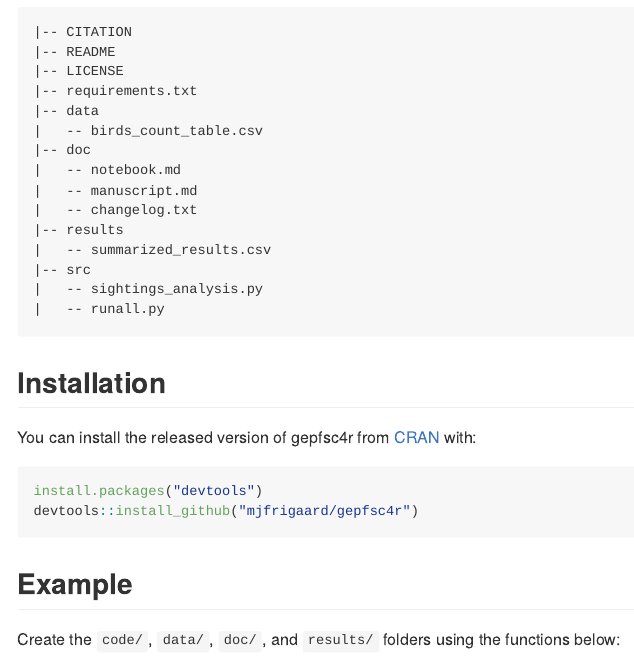
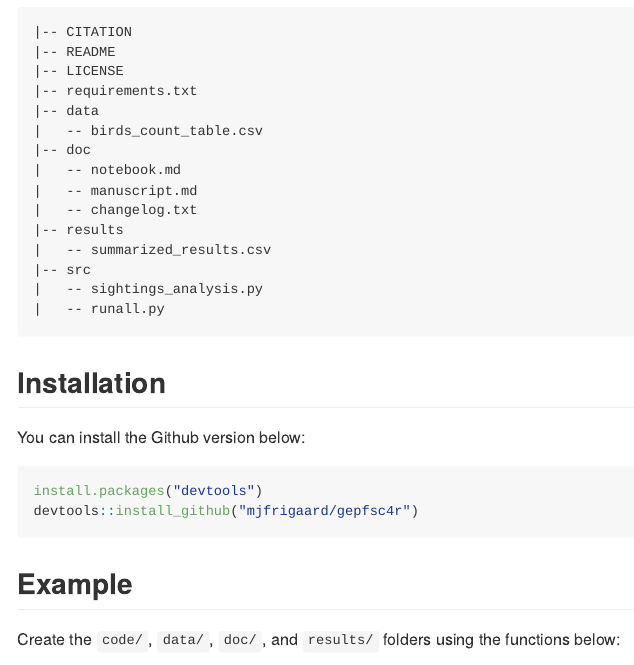
Before and after one commit to martinjeanphd/gepfsc4r, an R Markdown document (README.Rmd): the page in a window 1100 px wide, from 210 px down. The pictures show the output file README.md that the author committed with the source, drawn offline in the style of GitHub; badge pictures from the web are left out.

Commit message:
new README

````diff
--- a/README.Rmd
+++ b/README.Rmd
@@ -43,7 +43,7 @@ The goal of `gepfsc4r` is to create the files and folders outlined in the paper
 
 ## Installation
 
-You can install the released version of gepfsc4r from [CRAN](https://CRAN.R-project.org) with:
+You can install the Github version below:
 
 ```r
 install.packages("devtools")
````
Also changed, not shown: README.md.
